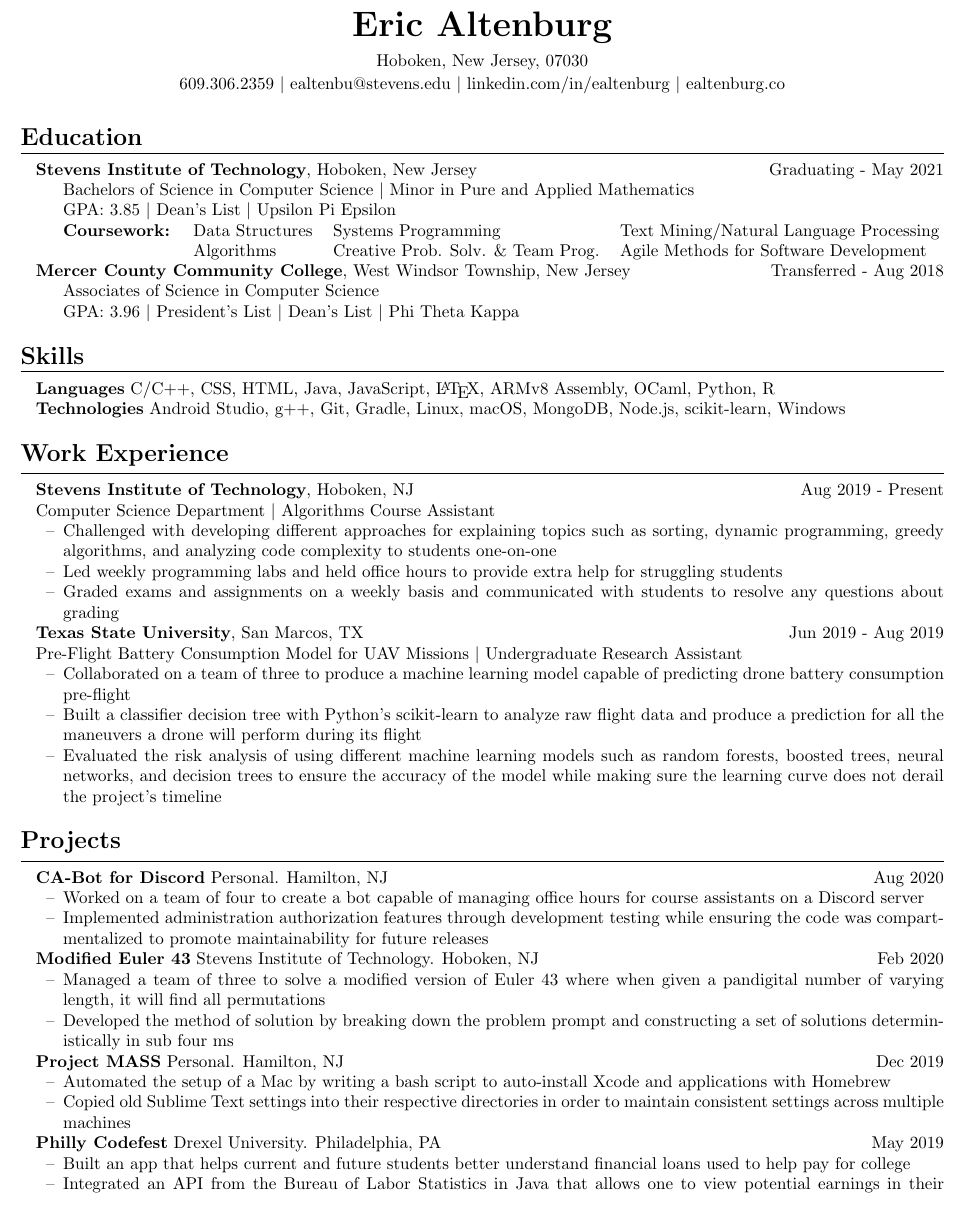
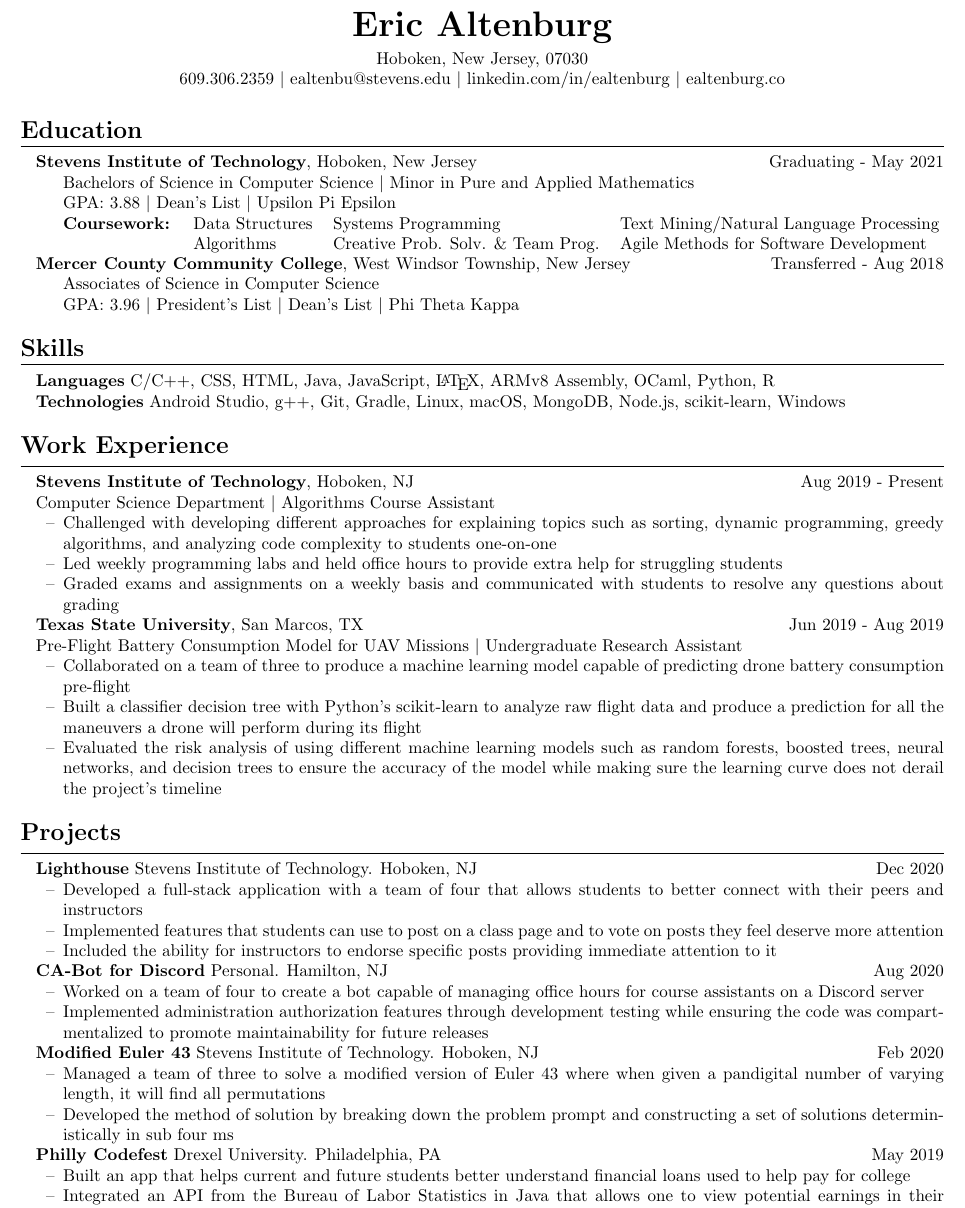
Before and after one commit to ericaltenburg/resume, a LaTeX document (Altenburg_Eric_CS.tex): part of the page, cut so that both start at the same text. Compiled offline with pdfLaTeX.

Commit message:
Updated resume with Lighthouse

```diff
--- a/Altenburg_Eric_CS.tex
+++ b/Altenburg_Eric_CS.tex
@@ -14,6 +14,10 @@
 \newcommand{\name}[1]{\begin{center}\section*{\huge #1}\end{center}}
 \newcommand{\topinfo}[1]{\begin{center}\vspace{-0.15cm}#1\vspace{-0.15cm}\end{center}}
 \newcommand{\resumesection}[1]{\vspace{-0.2cm}\section*{#1}\vspace{-0.2cm}\hrule\vspace{0.2cm}}
+
+% Makes sure the document is encoded in unicode and machine-readable
+\input{glyphtounicode}
+\pdfgentounicode=1
 
 
 
@@ -49,7 +53,7 @@
 \textbf{Stevens Institute of Technology}, Hoboken, New Jersey \hfill Graduating - May 2021
 \begin{itemize}
 	\item[] Bachelors of Science in Computer Science $\vert$ Minor in Pure and Applied Mathematics
-	\item[] GPA: 3.85 $\vert$ Dean's List $\vert$ Upsilon Pi Epsilon
+	\item[] GPA: 3.88 $\vert$ Dean's List $\vert$ Upsilon Pi Epsilon
 	% \item[] \textbf{Coursework:} Data Structures $\vert$ Algorithms $\vert$ Systems Programming $\vert$ Web Programming $\vert$ Agile Methods for Software Development $\vert$ Text Mining/Natural Language Processing $\vert$ Modern Algebra
 	\item[] \textbf{Coursework:}
 	\setlength\tabcolsep{6 pt}
@@ -173,6 +177,13 @@ Pre-Flight Battery Consumption Model for UAV Missions $\vert$ Undergraduate Rese
 % 	\item PLACEHOLDER Team won't have confirmation with TLCengine and project topic until Friday Aug 28
 % \end{itemize}
 
+\textbf{Lighthouse} Stevens Institute of Technology. Hoboken, NJ \hfill Dec 2020\par
+\begin{itemize}
+	\item Developed a full-stack application with a team of four that allows students to better connect with their peers and instructors
+	\item Implemented features that students can use to post on a class page and to vote on posts they feel deserve more attention
+	\item Included the ability for instructors to endorse specific posts providing immediate attention to it
+\end{itemize}
+
 \textbf{CA-Bot for Discord} Personal. Hamilton, NJ \hfill Aug 2020\par
 \begin{itemize}
 	% \item Utilized: JavaScript, Node.js, Git, Google Cloud, Firestore
@@ -195,13 +206,13 @@ Pre-Flight Battery Consumption Model for UAV Missions $\vert$ Undergraduate Rese
 % 	\item need to figure out a way to describe this
 % \end{itemize}
 
-\textbf{Project MASS} Personal. Hamilton, NJ \hfill Dec 2019\par
-\begin{itemize}
-	% \item Utilized: Bash and Git
-	\item Automated the setup of a Mac by writing a bash script to auto-install Xcode and applications with Homebrew
-	% \item Old Sublime Text settings were copied into their respective directories to maintain consistent settings across multiple machines
-	\item Copied old Sublime Text settings into their respective directories in order to maintain consistent settings across multiple machines
-\end{itemize}
+% \textbf{Project MASS} Personal. Hamilton, NJ \hfill Dec 2019\par
+% \begin{itemize}
+% 	% \item Utilized: Bash and Git
+% 	\item Automated the setup of a Mac by writing a bash script to auto-install Xcode and applications with Homebrew
+% 	% \item Old Sublime Text settings were copied into their respective directories to maintain consistent settings across multiple machines
+% 	\item Copied old Sublime Text settings into their respective directories in order to maintain consistent settings across multiple machines
+% \end{itemize}
 
 \textbf{Philly Codefest} Drexel University. Philadelphia, PA \hfill May 2019\par
 \begin{itemize}
```
Also changed, not shown: Altenburg_Eric_CS.pdf, 1 other file.
